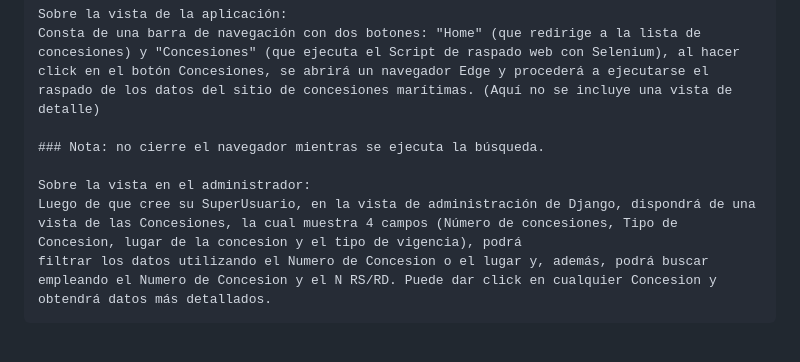
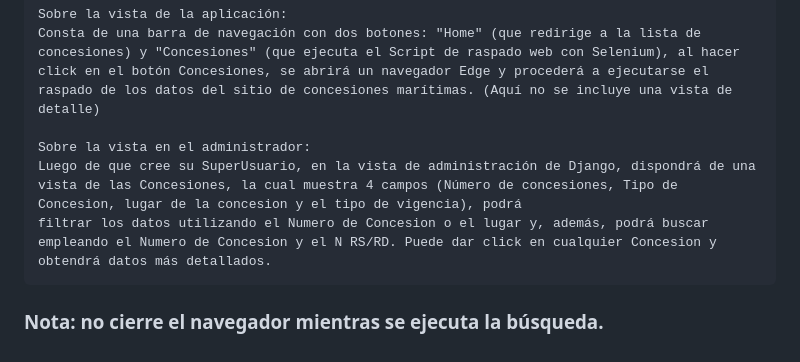
Before and after one commit to electrobros/test_final, a Markdown page: README.md, the part around the change. Rendered like a GitHub page.

```diff
--- a/README.md
+++ b/README.md
@@ -48,8 +48,8 @@
     Sobre la vista de la aplicación:
     Consta de una barra de navegación con dos botones: "Home" (que redirige a la lista de concesiones) y "Concesiones" (que ejecuta el Script de raspado web con Selenium), al hacer click en el botón Concesiones, se abrirá un navegador Edge y procederá a ejecutarse el raspado de los datos del sitio de concesiones marítimas. (Aquí no se incluye una vista de detalle)
 
-    ### Nota: no cierre el navegador mientras se ejecuta la búsqueda.
-
     Sobre la vista en el administrador:
     Luego de que cree su SuperUsuario, en la vista de administración de Django, dispondrá de una vista de las Concesiones, la cual muestra 4 campos (Número de concesiones, Tipo de Concesion, lugar de la concesion y el tipo de vigencia), podrá
     filtrar los datos utilizando el Numero de Concesion o el lugar y, además, podrá buscar empleando el Numero de Concesion y el N RS/RD. Puede dar click en cualquier Concesion y obtendrá datos más detallados.
+
+### Nota: no cierre el navegador mientras se ejecuta la búsqueda.
```
